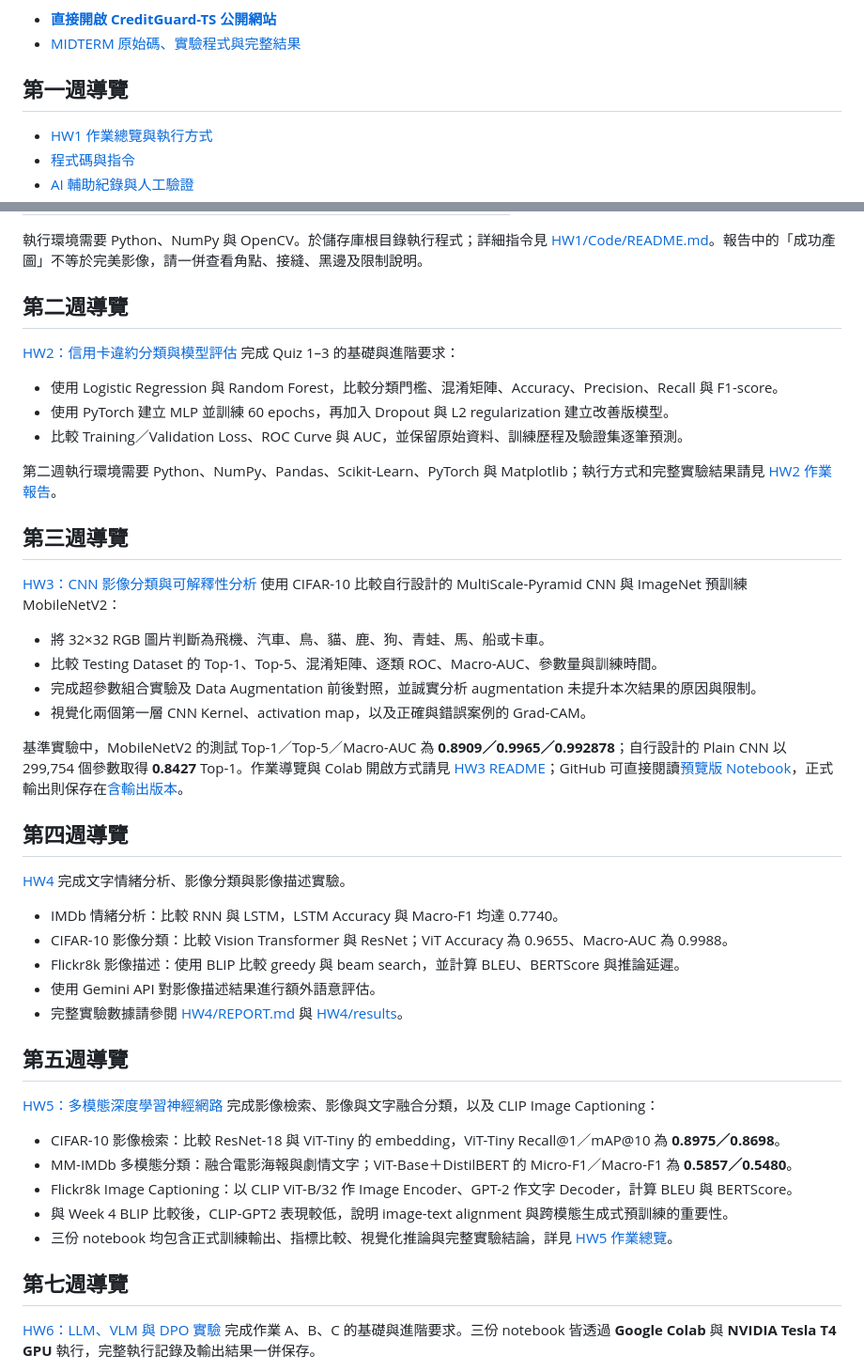
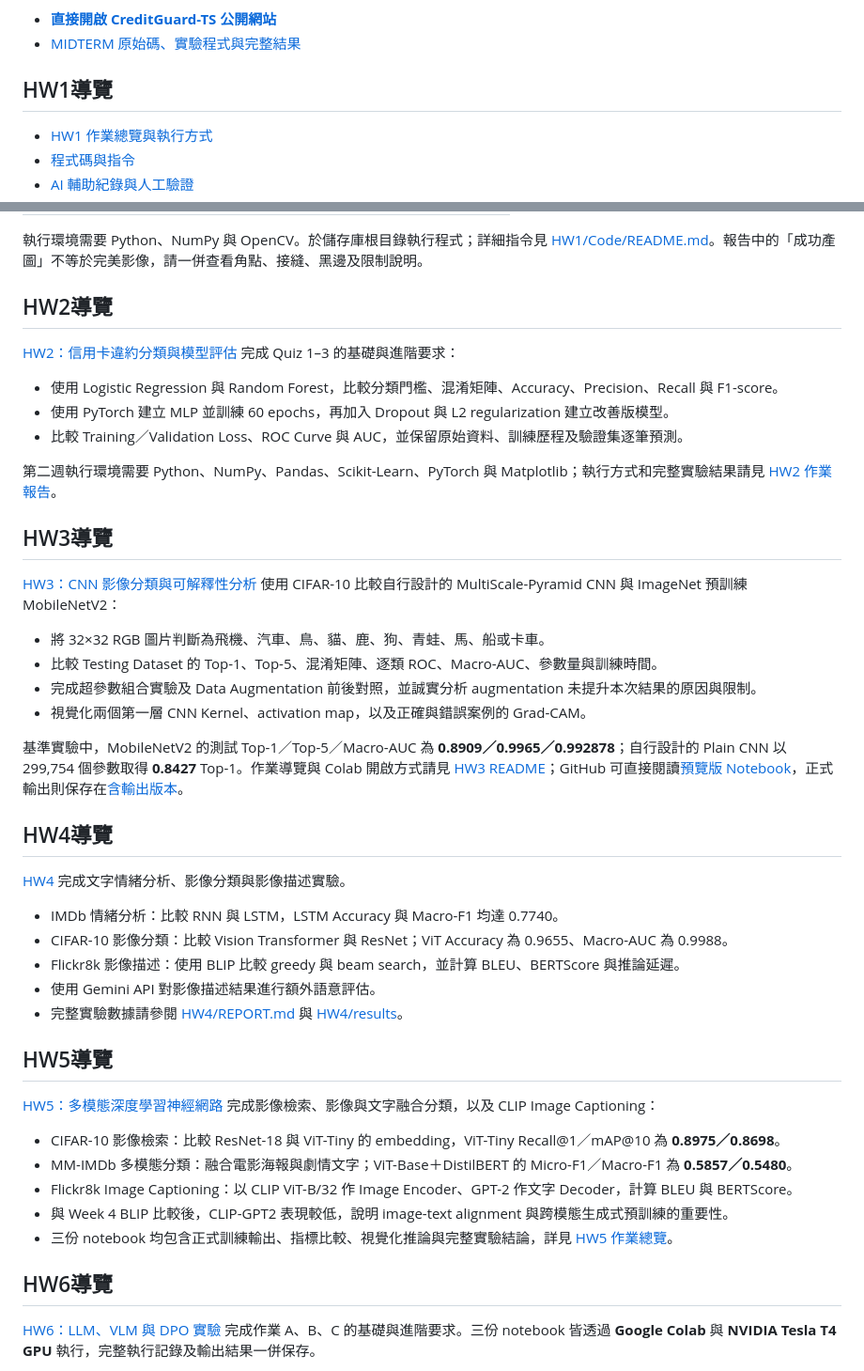
Before and after one commit to jnhw6305/MMIP, a Markdown page: README.md, 2 parts joined by grey strips. Shown at 94% size. Drawn GitHub-style.

```diff
--- a/README.md
+++ b/README.md
@@ -10,7 +10,7 @@
 - [MIDTERM 原始碼、實驗程式與完整結果](MIDTERM/README.md)
 
 
-## 第一週導覽
+## HW1導覽
 
 - [HW1 作業總覽與執行方式](HW1/README.md)
 - [程式碼與指令](HW1/Code/README.md)
@@ -26,7 +26,7 @@
 
 執行環境需要 Python、NumPy 與 OpenCV。於儲存庫根目錄執行程式；詳細指令見 [HW1/Code/README.md](HW1/Code/README.md)。報告中的「成功產圖」不等於完美影像，請一併查看角點、接縫、黑邊及限制說明。
 
-## 第二週導覽
+## HW2導覽
 
 [HW2：信用卡違約分類與模型評估](HW2/README.md) 完成 Quiz 1–3 的基礎與進階要求：
 
@@ -36,7 +36,7 @@
 
 第二週執行環境需要 Python、NumPy、Pandas、Scikit-Learn、PyTorch 與 Matplotlib；執行方式和完整實驗結果請見 [HW2 作業報告](HW2/README.md)。
 
-## 第三週導覽
+## HW3導覽
 
 [HW3：CNN 影像分類與可解釋性分析](HW3/README.md) 使用 CIFAR-10 比較自行設計的 MultiScale-Pyramid CNN 與 ImageNet 預訓練 MobileNetV2：
 
@@ -47,7 +47,7 @@
 
 基準實驗中，MobileNetV2 的測試 Top-1／Top-5／Macro-AUC 為 **0.8909／0.9965／0.992878**；自行設計的 Plain CNN 以 299,754 個參數取得 **0.8427** Top-1。作業導覽與 Colab 開啟方式請見 [HW3 README](HW3/README.md)；GitHub 可直接閱讀[預覽版 Notebook](HW3/MMIP_CNN完整作業.ipynb)，正式輸出則保存在[含輸出版本](HW3/MMIP_CNN完整作業_含輸出.ipynb)。
 
-## 第四週導覽
+## HW4導覽
 
 [HW4](HW4/README.md) 完成文字情緒分析、影像分類與影像描述實驗。
 
@@ -57,7 +57,7 @@
 - 使用 Gemini API 對影像描述結果進行額外語意評估。
 - 完整實驗數據請參閱 [HW4/REPORT.md](HW4/REPORT.md) 與 [HW4/results](HW4/results)。
 
-## 第五週導覽
+## HW5導覽
 
 [HW5：多模態深度學習神經網路](HW5/README.md) 完成影像檢索、影像與文字融合分類，以及 CLIP Image Captioning：
 
@@ -67,7 +67,7 @@
 - 與 Week 4 BLIP 比較後，CLIP-GPT2 表現較低，說明 image-text alignment 與跨模態生成式預訓練的重要性。
 - 三份 notebook 均包含正式訓練輸出、指標比較、視覺化推論與完整實驗結論，詳見 [HW5 作業總覽](HW5/README.md)。
 
-## 第七週導覽
+## HW6導覽
 
 [HW6：LLM、VLM 與 DPO 實驗](HW6/README.md) 完成作業 A、B、C 的基礎與進階要求。三份 notebook 皆透過 **Google Colab** 與 **NVIDIA Tesla T4 GPU** 執行，完整執行記錄及輸出結果一併保存。
 
```
